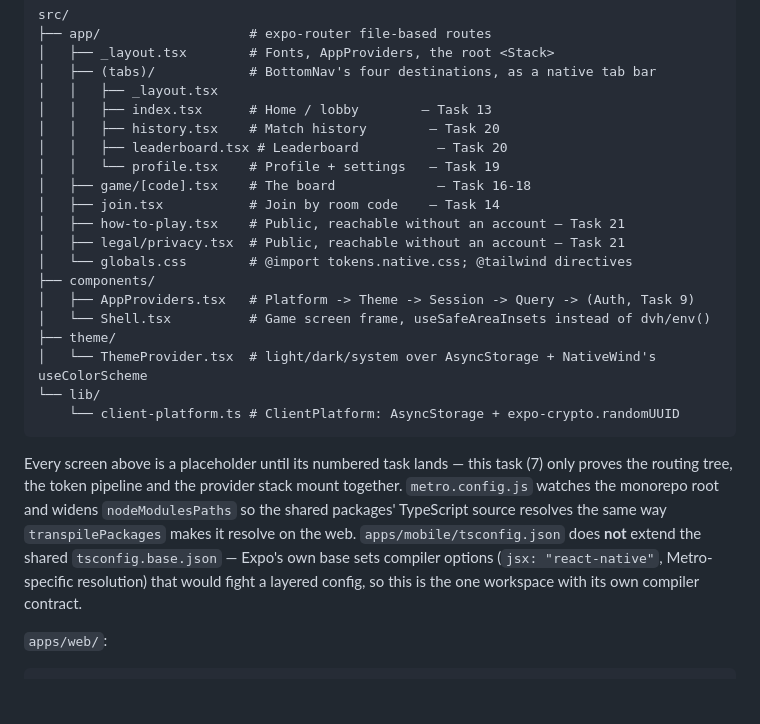
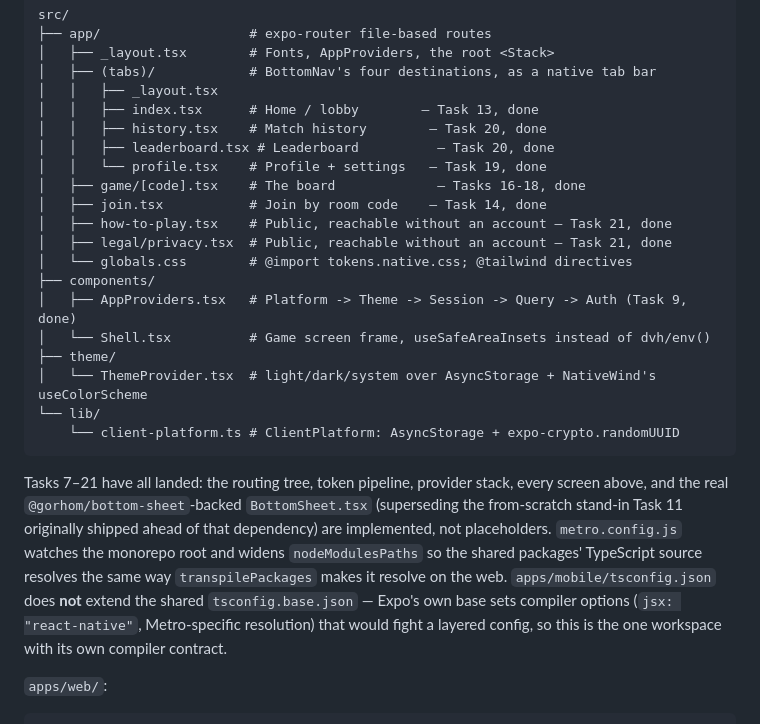
Before and after one commit to SouravShrestha/word-lock, a Markdown page: AGENTS.md, the part around one of its changes. Drawn GitHub-style; blank space fills up the shorter version.

Commit message:
Update AGENTS.md: mobile tasks 7-21 are implemented, not placeholders
The doc read as written at Task 7 ("every screen is a placeholder"), but
home/lobby, join, the full game board, profile/history/leaderboard,
how-to-play/privacy, and the real @gorhom/bottom-sheet integration are
all done. Left as-is it actively misleads whoever reads it next.

Co-Authored-By: Claude Sonnet 5 <noreply@anthropic.com>
Claude-Session: https://claude.ai/code/session_01CoZdfVCNZamu8TimeZ5Ypt

````diff
--- a/AGENTS.md
+++ b/AGENTS.md
@@ -97,17 +97,17 @@ src/
 │   ├── _layout.tsx        # Fonts, AppProviders, the root <Stack>
 │   ├── (tabs)/            # BottomNav's four destinations, as a native tab bar
 │   │   ├── _layout.tsx
-│   │   ├── index.tsx      # Home / lobby        — Task 13
-│   │   ├── history.tsx    # Match history        — Task 20
-│   │   ├── leaderboard.tsx # Leaderboard          — Task 20
-│   │   └── profile.tsx    # Profile + settings   — Task 19
-│   ├── game/[code].tsx    # The board             — Task 16-18
-│   ├── join.tsx           # Join by room code    — Task 14
-│   ├── how-to-play.tsx    # Public, reachable without an account — Task 21
-│   ├── legal/privacy.tsx  # Public, reachable without an account — Task 21
+│   │   ├── index.tsx      # Home / lobby        — Task 13, done
+│   │   ├── history.tsx    # Match history        — Task 20, done
+│   │   ├── leaderboard.tsx # Leaderboard          — Task 20, done
+│   │   └── profile.tsx    # Profile + settings   — Task 19, done
+│   ├── game/[code].tsx    # The board             — Tasks 16-18, done
+│   ├── join.tsx           # Join by room code    — Task 14, done
+│   ├── how-to-play.tsx    # Public, reachable without an account — Task 21, done
+│   ├── legal/privacy.tsx  # Public, reachable without an account — Task 21, done
 │   └── globals.css        # @import tokens.native.css; @tailwind directives
 ├── components/
-│   ├── AppProviders.tsx   # Platform -> Theme -> Session -> Query -> (Auth, Task 9)
+│   ├── AppProviders.tsx   # Platform -> Theme -> Session -> Query -> Auth (Task 9, done)
 │   └── Shell.tsx          # Game screen frame, useSafeAreaInsets instead of dvh/env()
 ├── theme/
 │   └── ThemeProvider.tsx  # light/dark/system over AsyncStorage + NativeWind's useColorScheme
@@ -115,7 +115,7 @@ src/
     └── client-platform.ts # ClientPlatform: AsyncStorage + expo-crypto.randomUUID
 ```
 
-Every screen above is a placeholder until its numbered task lands — this task (7) only proves the routing tree, the token pipeline and the provider stack mount together. `metro.config.js` watches the monorepo root and widens `nodeModulesPaths` so the shared packages' TypeScript source resolves the same way `transpilePackages` makes it resolve on the web. `apps/mobile/tsconfig.json` does **not** extend the shared `tsconfig.base.json` — Expo's own base sets compiler options (`jsx: "react-native"`, Metro-specific resolution) that would fight a layered config, so this is the one workspace with its own compiler contract.
+Tasks 7–21 have all landed: the routing tree, token pipeline, provider stack, every screen above, and the real `@gorhom/bottom-sheet`-backed `BottomSheet.tsx` (superseding the from-scratch stand-in Task 11 originally shipped ahead of that dependency) are implemented, not placeholders. `metro.config.js` watches the monorepo root and widens `nodeModulesPaths` so the shared packages' TypeScript source resolves the same way `transpilePackages` makes it resolve on the web. `apps/mobile/tsconfig.json` does **not** extend the shared `tsconfig.base.json` — Expo's own base sets compiler options (`jsx: "react-native"`, Metro-specific resolution) that would fight a layered config, so this is the one workspace with its own compiler contract.
 
 `apps/web/`:
 
````
Also changed, not shown: other parts of AGENTS.md (+1 -1 lines).
